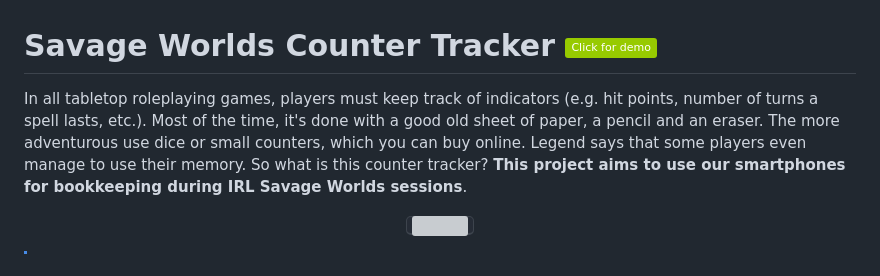
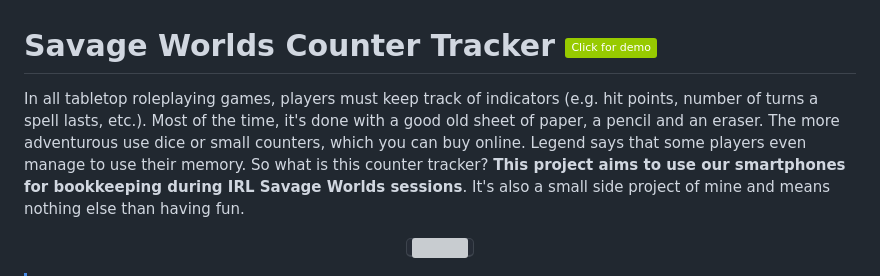
Before and after one commit to BenjaminLupu/savage-worlds-counter-trackers, a Markdown page: README.md, the part around the change. GitHub-like rendering; badges without logos; grey boxes are pictures that could not be loaded.

```diff
--- a/README.md
+++ b/README.md
@@ -1,5 +1,5 @@
 # Savage Worlds Counter Tracker [![Click for demo](https://img.shields.io/badge/Click%20for%20demo-green)](https://benjaminlupu.net/tiny-tabletop-tools/savage-worlds/counter-tracker/)
-In all tabletop roleplaying games, players must keep track of indicators (e.g. hit points, number of turns a spell lasts, etc.). Most of the time, it's done with a good old sheet of paper, a pencil and an eraser. The more adventurous use dice or small counters, which you can buy online. Legend says that some players even manage to use their memory. So what is this counter tracker? **This project aims to use our smartphones for bookkeeping during IRL Savage Worlds sessions**.
+In all tabletop roleplaying games, players must keep track of indicators (e.g. hit points, number of turns a spell lasts, etc.). Most of the time, it's done with a good old sheet of paper, a pencil and an eraser. The more adventurous use dice or small counters, which you can buy online. Legend says that some players even manage to use their memory. So what is this counter tracker? **This project aims to use our smartphones for bookkeeping during IRL Savage Worlds sessions**. It's also a small side project of mine and means nothing else than having fun.
 
 <p align="center">
   <kbd><img width="383" height="837" src="https://benjaminlupu.net/tiny-tabletop-tools/savage-worlds/counter-tracker/screenshots/en/savage-worlds-counter-tracker.jpg"></kbd>
```
